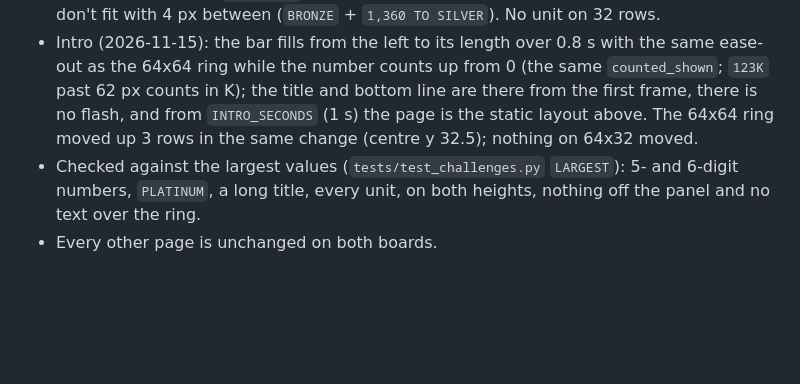
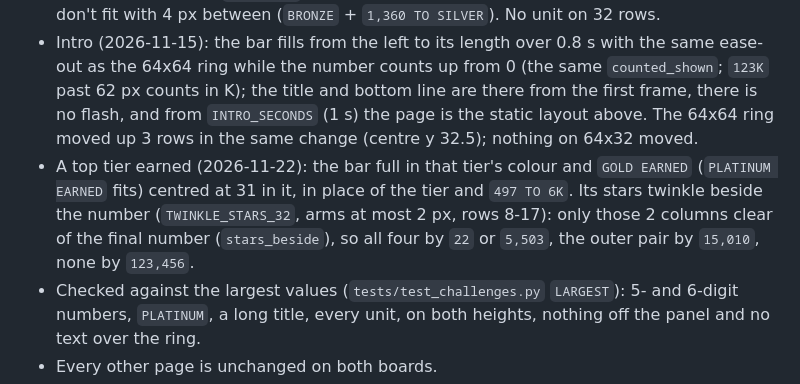
Before and after one commit to jc214809/Peloton-LED, a Markdown page: docs/64x32-NOTES.md, the part around the change. Drawn GitHub-style; blank space fills up the shorter version.

```diff
--- a/docs/64x32-NOTES.md
+++ b/docs/64x32-NOTES.md
@@ -270,6 +270,7 @@ text pages, revert the `lifetime_overview_pages(... page_size=...)` change in
 ### Challenges (both boards, 2026-11-14)
 - 64x64 is the ring ("C1", `docs/dev/ROTATION.md`); there's no room for it on 32 rows, so 64x32 is layout "A" from the same mock-ups: the title in gold 4x6 at baseline 6 (words dropped from the end past 64 px, never a leading month: `NOV REP GOAL`, `SEP STRENGTH REP`), the number in 7x13B at 18 (`123K` past 62 px), a 3-row bar from column 3 to 60 at row 21 (tier to tier, filled in the next tier's colour like the 64x64 ring: bronze, silver, gold, numbered tiers gold; over (35, 35, 35)), then at 31 the current tier in its colour at x 2 (`0` before the first) and `497 TO 6K` right-aligned to 61, or that line centred alone when both don't fit with 4 px between (`BRONZE` + `1,360 TO SILVER`). No unit on 32 rows.
 - Intro (2026-11-15): the bar fills from the left to its length over 0.8 s with the same ease-out as the 64x64 ring while the number counts up from 0 (the same `counted_shown`; `123K` past 62 px counts in K); the title and bottom line are there from the first frame, there is no flash, and from `INTRO_SECONDS` (1 s) the page is the static layout above. The 64x64 ring moved up 3 rows in the same change (centre y 32.5); nothing on 64x32 moved.
+- A top tier earned (2026-11-22): the bar full in that tier's colour and `GOLD EARNED` (`PLATINUM EARNED` fits) centred at 31 in it, in place of the tier and `497 TO 6K`. Its stars twinkle beside the number (`TWINKLE_STARS_32`, arms at most 2 px, rows 8-17): only those 2 columns clear of the final number (`stars_beside`), so all four by `22` or `5,503`, the outer pair by `15,010`, none by `123,456`.
 - Checked against the largest values (`tests/test_challenges.py` `LARGEST`): 5- and 6-digit numbers, `PLATINUM`, a long title, every unit, on both heights, nothing off the panel and no text over the ring.
 - Every other page is unchanged on both boards.
 
```
Also changed, not shown: README.md (+3 -3 lines), docs/dev/ROTATION.md (+1 -1 lines), docs/screenshots/rotation/challenges.png, 6 other files.
